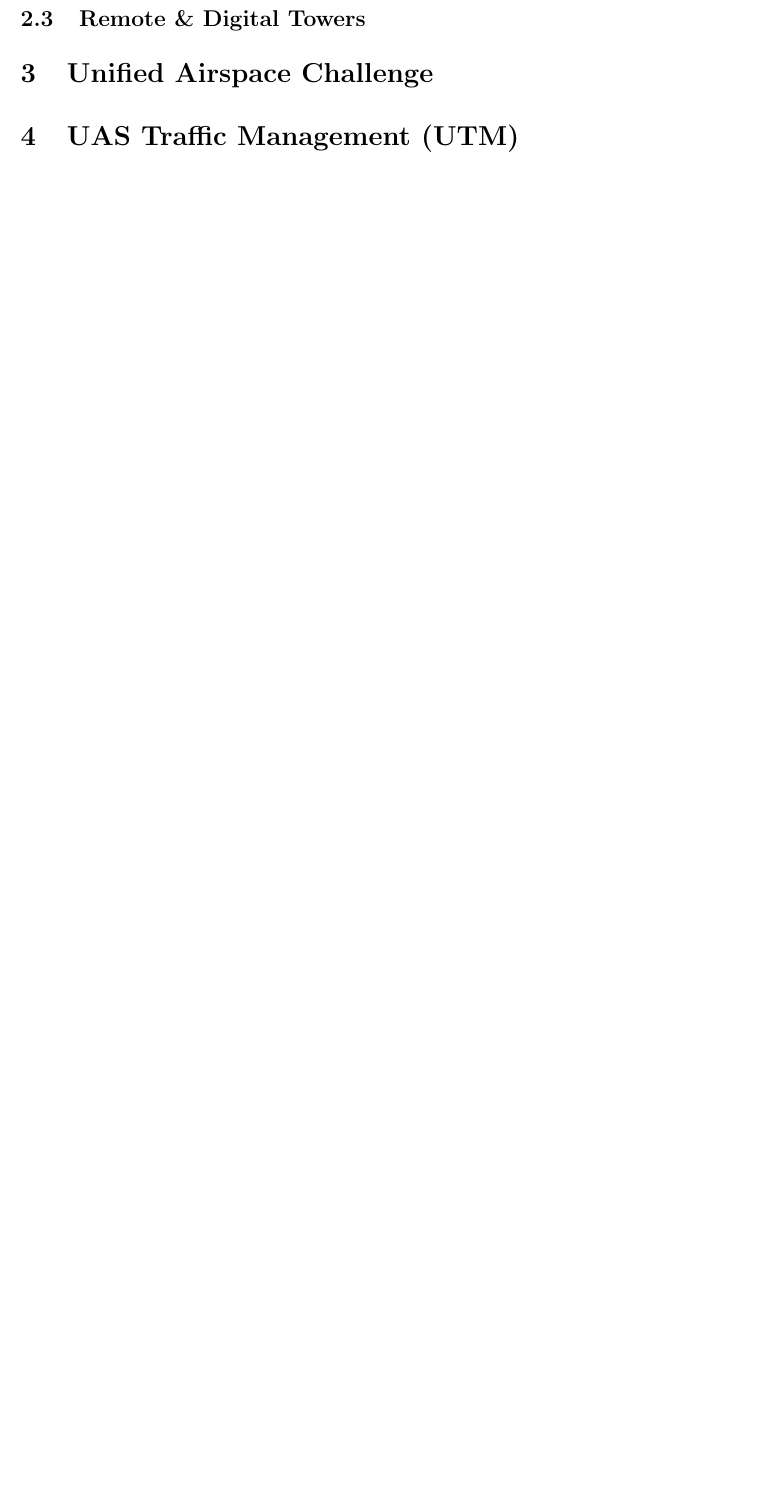
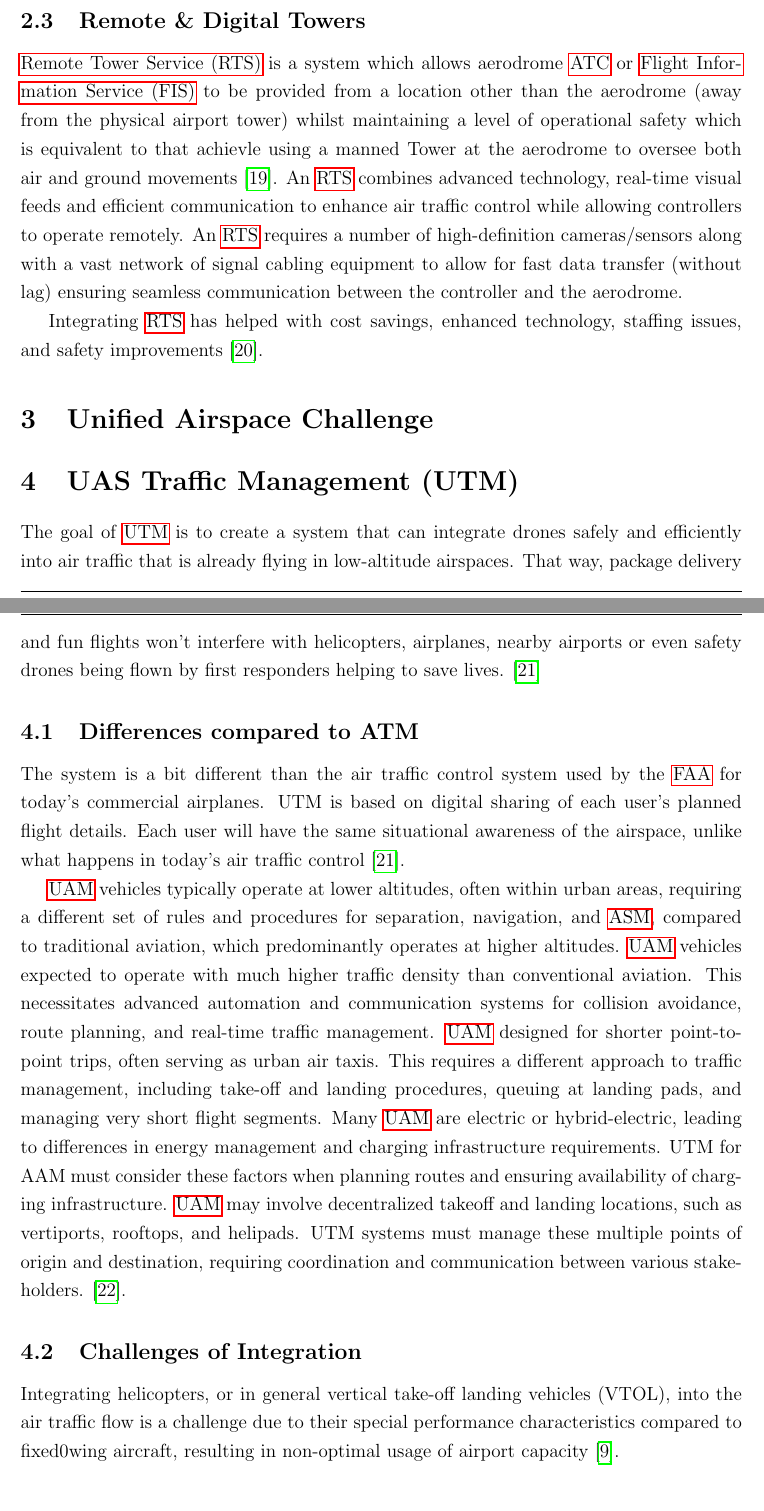
Before and after one commit to jdai01/seminar, a LaTeX document (report.tex, which reads content/UTM.tex, content/foundation-enablers.tex): part of page 8 of 11 before the commit and two parts of pages 8 and 9 of 14 after it, the two joined at a grey line, cut so that both start at the same text, the shorter picture padded with empty space. Compiled offline with pdfLaTeX.

Commit message:
i give up at the moment

```diff
--- a/content/UTM.tex
+++ b/content/UTM.tex
@@ -1 +1,24 @@
 \section{UAS Traffic Management (UTM)}
+
+The goal of \gls{UTM} is to create a system that can integrate drones safely and efficiently into air traffic that is already flying in low-altitude airspaces.
+That way, package delivery and fun flights won't interfere with helicopters, airplanes, nearby airports or even safety drones being flown by first responders helping to save lives.
+\cite{nasa_utm_2021}
+
+
+\subsection{Differences compared to ATM}
+
+The system is a bit different than the air traffic control system used by the \gls{FAA} for today's commercial airplanes.
+UTM is based on digital sharing of each user's planned flight details.
+Each user will have the same situational awareness of the airspace, unlike what happens in today's air traffic control \cite{nasa_utm_2021}.
+
+\Gls{UAM} vehicles typically operate at lower altitudes, often within urban areas, requiring a different set of rules and procedures for separation, navigation, and \gls{ASM}, compared to traditional aviation, which predominantly operates at higher altitudes.
+\Gls{UAM} vehicles expected to operate with much higher traffic density than conventional aviation. This necessitates advanced automation and communication systems for collision avoidance, route planning, and real-time traffic management.
+\Gls{UAM}  designed for shorter point-to-point trips, often serving as urban air taxis. This requires a different approach to traffic management, including take-off and landing procedures, queuing at landing pads, and managing very short flight segments.
+Many \gls{UAM} are electric or hybrid-electric, leading to differences in energy management and charging infrastructure requirements. UTM for AAM must consider these factors when planning routes and ensuring availability of charging infrastructure.
+\Gls{UAM} may involve decentralized takeoff and landing locations, such as vertiports, rooftops, and helipads. UTM systems must manage these multiple points of origin and destination, requiring coordination and communication between various stakeholders.
+\cite{carc_amc}.
+
+
+\subsection{Challenges of Integration}
+
+Integrating helicopters, or in general vertical take-off landing vehicles (VTOL), into the air traffic flow is a challenge due to their special performance characteristics compared to fixed0wing aircraft, resulting in non-optimal usage of airport capacity \cite{Schuchardt_2023}.
--- a/content/foundation-enablers.tex
+++ b/content/foundation-enablers.tex
@@ -30,8 +30,8 @@
 
 \subsection{Remote \& Digital Towers}
 
-% \gls{RTS} is a system which allows aerodrome \gls{ATC} or \gls{FIS} to be provided from a location other than the aerodrome (away from the physical airport tower) whilst maintaining a level of operational safety which is equivalent to that achievle using a manned Tower at the aerodrome to oversee both air and ground movements \cite{skybrary_rts}.
-% An \gls{RTS} combines advanced technology, real-time visual feeds and efficient communication to enhance air traffic control while allowing controllers to operate remotely.
-% An \gls{RTS} requires a number of high-definition cameras/sensors along with a vast network of signal cabling equipment to allow for fast data transfer (without lag) ensuring seamless communication between the controller and the aerodrome.
+\gls{RTS} is a system which allows aerodrome \gls{ATC} or \gls{FIS} to be provided from a location other than the aerodrome (away from the physical airport tower) whilst maintaining a level of operational safety which is equivalent to that achievle using a manned Tower at the aerodrome to oversee both air and ground movements \cite{skybrary_rts}.
+An \gls{RTS} combines advanced technology, real-time visual feeds and efficient communication to enhance air traffic control while allowing controllers to operate remotely.
+An \gls{RTS} requires a number of high-definition cameras/sensors along with a vast network of signal cabling equipment to allow for fast data transfer (without lag) ensuring seamless communication between the controller and the aerodrome.
 
-% Integrating \gls{RTS} has helped with cost savings, enhanced technology, staffing issues, and safety improvements \cite{globalaero2024remote}.
+Integrating \gls{RTS} has helped with cost savings, enhanced technology, staffing issues, and safety improvements \cite{globalaero2024remote}.
```
Also changed, not shown: content/infrastructure-upgrade.tex (deleted, +0 -1 lines), references.bib (+19 -2 lines), img/indian-fir.png (deleted), report.pdf, content/UTM.tex (8 more changed lines), content/foundation-enablers.tex (18 more changed lines).
